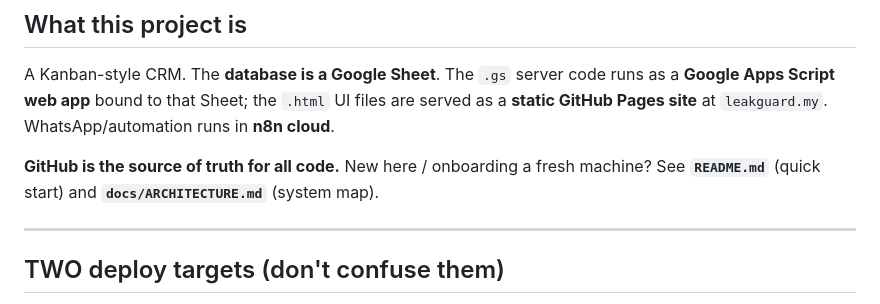
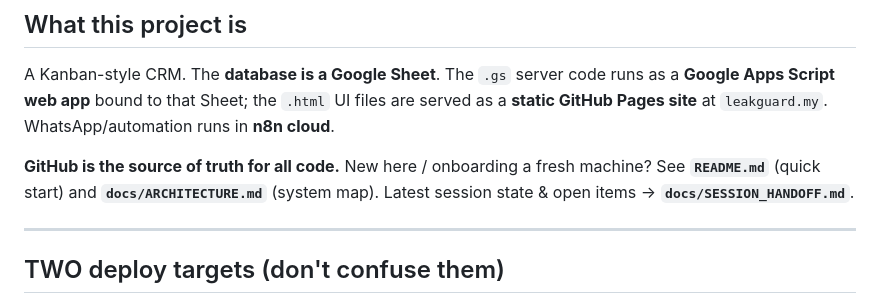
Before and after one commit to innoaid/leak-guard-crm, a Markdown page: CLAUDE.md, the part around the change. Drawn GitHub-style.

```diff
--- a/CLAUDE.md
+++ b/CLAUDE.md
@@ -6,7 +6,8 @@ A Kanban-style CRM. The **database is a Google Sheet**. The `.gs` server code ru
 **static GitHub Pages site** at `leakguard.my`. WhatsApp/automation runs in **n8n cloud**.
 
 **GitHub is the source of truth for all code.** New here / onboarding a fresh machine? See
-**`README.md`** (quick start) and **`docs/ARCHITECTURE.md`** (system map).
+**`README.md`** (quick start) and **`docs/ARCHITECTURE.md`** (system map). Latest session state &
+open items → **`docs/SESSION_HANDOFF.md`**.
 
 ---
 
```
Also changed, not shown: docs/SESSION_HANDOFF.md (added, +46 -0 lines).
